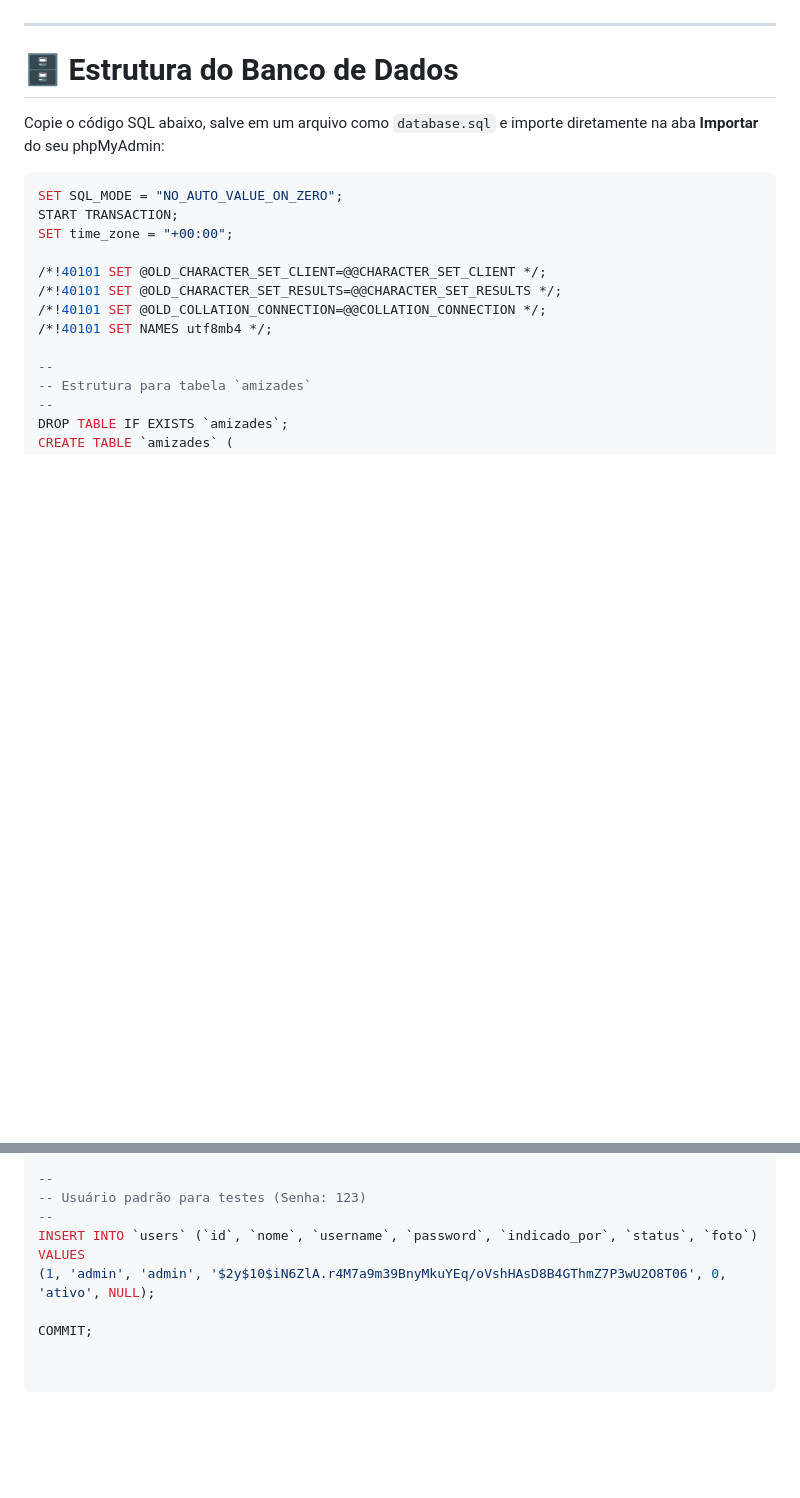
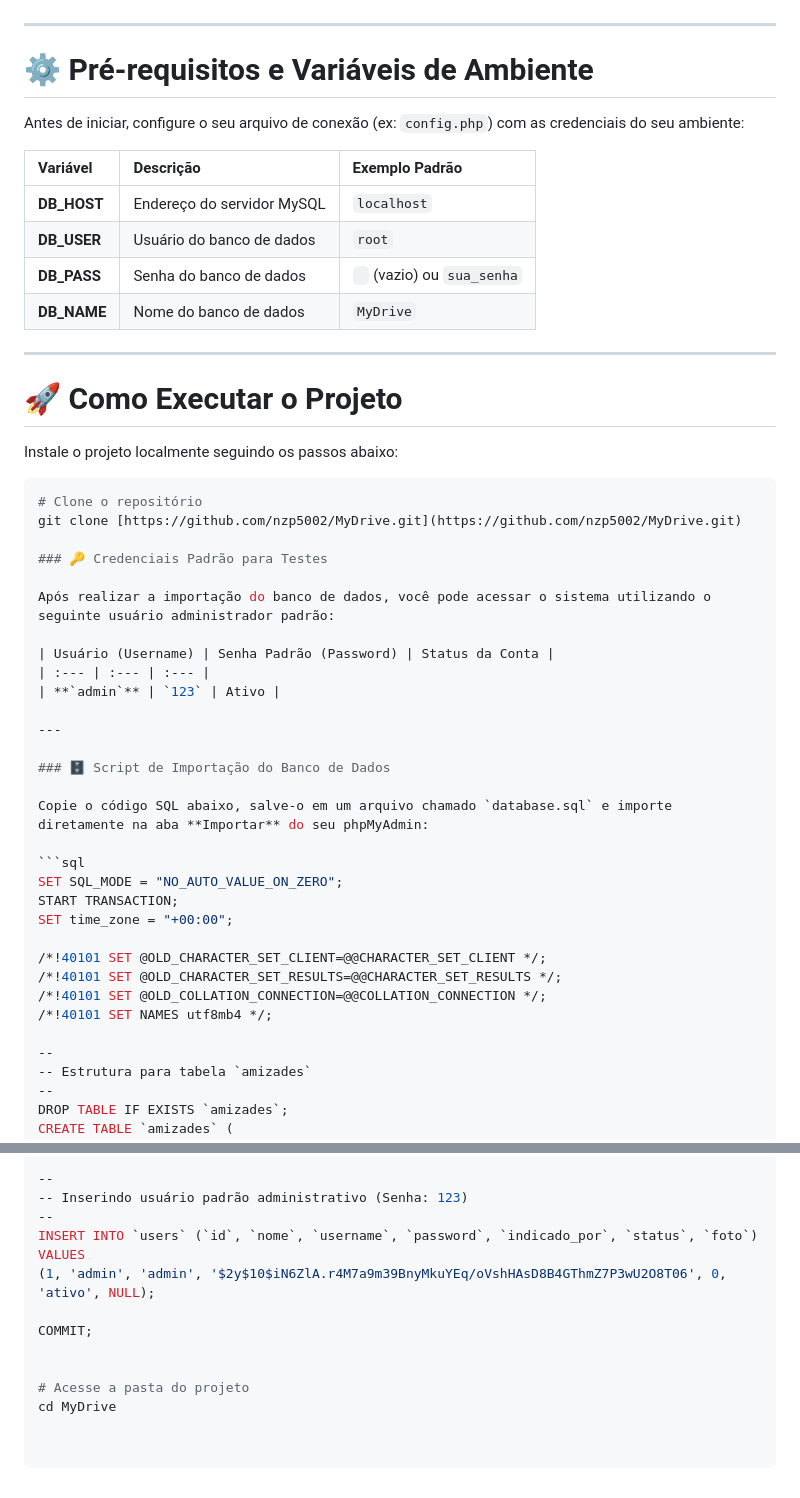
Before and after one commit to nzp5002/MyDrive, a Markdown page: README.md, 2 parts joined by grey strips. Rendered like a GitHub page; blank space fills up the shorter version.

Commit message:
Revise README with setup and database import details
Updated the README to include environment setup instructions and default credentials.

````diff
--- a/README.md
+++ b/README.md
@@ -40,9 +40,40 @@ O projeto foi desenvolvido com foco em:
 
 ---
 
-# 🗄️ Estrutura do Banco de Dados
+# ⚙️ Pré-requisitos e Variáveis de Ambiente
 
-Copie o código SQL abaixo, salve em um arquivo como `database.sql` e importe diretamente na aba **Importar** do seu phpMyAdmin:
+Antes de iniciar, configure o seu arquivo de conexão (ex: `config.php`) com as credenciais do seu ambiente:
+
+| Variável | Descrição | Exemplo Padrão |
+| :--- | :--- | :--- |
+| **DB_HOST** | Endereço do servidor MySQL | `localhost` |
+| **DB_USER** | Usuário do banco de dados | `root` |
+| **DB_PASS** | Senha do banco de dados | ` ` (vazio) ou `sua_senha` |
+| **DB_NAME** | Nome do banco de dados | `MyDrive` |
+
+---
+
+# 🚀 Como Executar o Projeto
+
+Instale o projeto localmente seguindo os passos abaixo:
+
+```bash
+# Clone o repositório
+git clone [https://github.com/nzp5002/MyDrive.git](https://github.com/nzp5002/MyDrive.git)
+
+### 🔑 Credenciais Padrão para Testes
+
+Após realizar a importação do banco de dados, você pode acessar o sistema utilizando o seguinte usuário administrador padrão:
+
+| Usuário (Username) | Senha Padrão (Password) | Status da Conta |
+| :--- | :--- | :--- |
+| **`admin`** | `123` | Ativo |
+
+---
+
+### 🗄️ Script de Importação do Banco de Dados
+
+Copie o código SQL abaixo, salve-o em um arquivo chamado `database.sql` e importe diretamente na aba **Importar** do seu phpMyAdmin:
 
 ```sql
 SET SQL_MODE = "NO_AUTO_VALUE_ON_ZERO";
@@ -200,9 +231,13 @@ CREATE TABLE `users` (
 ) ENGINE=InnoDB DEFAULT CHARSET=latin1;
 
 --
--- Usuário padrão para testes (Senha: 123)
+-- Inserindo usuário padrão administrativo (Senha: 123)
 --
 INSERT INTO `users` (`id`, `nome`, `username`, `password`, `indicado_por`, `status`, `foto`) VALUES
 (1, 'admin', 'admin', '$2y$10$iN6ZlA.r4M7a9m39BnyMkuYEq/oVshHAsD8B4GThmZ7P3wU2O8T06', 0, 'ativo', NULL);
 
 COMMIT;
+
+
+# Acesse a pasta do projeto
+cd MyDrive
````
